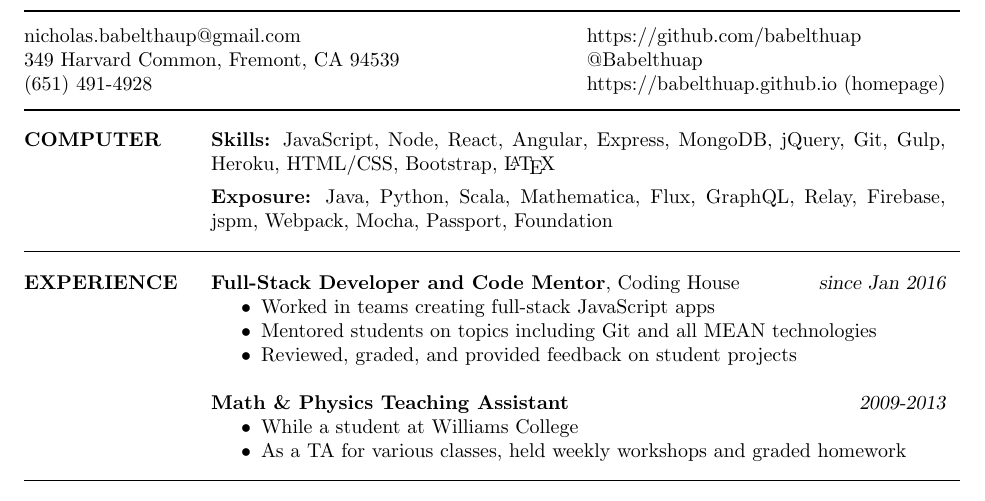
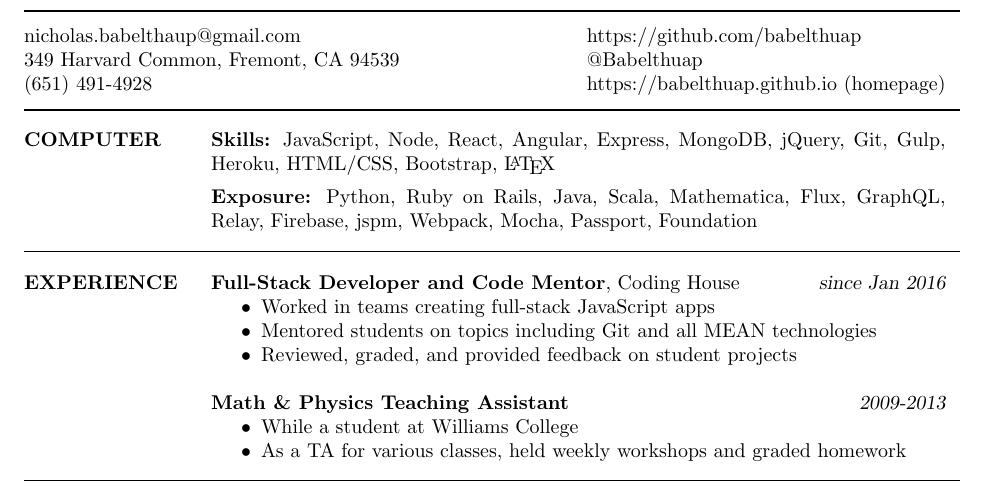
Before and after one commit to babelthuap/resume, a LaTeX CV (Nicholas_Neumann-Chun.tex): part of page 1 of 2, cut so that both start at the same text. Compiled offline with pdfLaTeX.

Commit message:
Add Ruby on Rails

```diff
--- a/Nicholas_Neumann-Chun.tex
+++ b/Nicholas_Neumann-Chun.tex
@@ -41,7 +41,7 @@
 
 	\vspace{-0.1in}
 
-	{\bf Exposure:} Java, Python, Scala, Mathematica, Flux, GraphQL, Relay, Firebase, jspm, Webpack, Mocha, Passport, Foundation
+	{\bf Exposure:} Python, Ruby on Rails, Java, Scala, Mathematica, Flux, GraphQL, Relay, Firebase, jspm, Webpack, Mocha, Passport, Foundation
 
 
 \hl\section{EXPERIENCE}
```
Also changed, not shown: Nicholas_Neumann-Chun.pdf.
